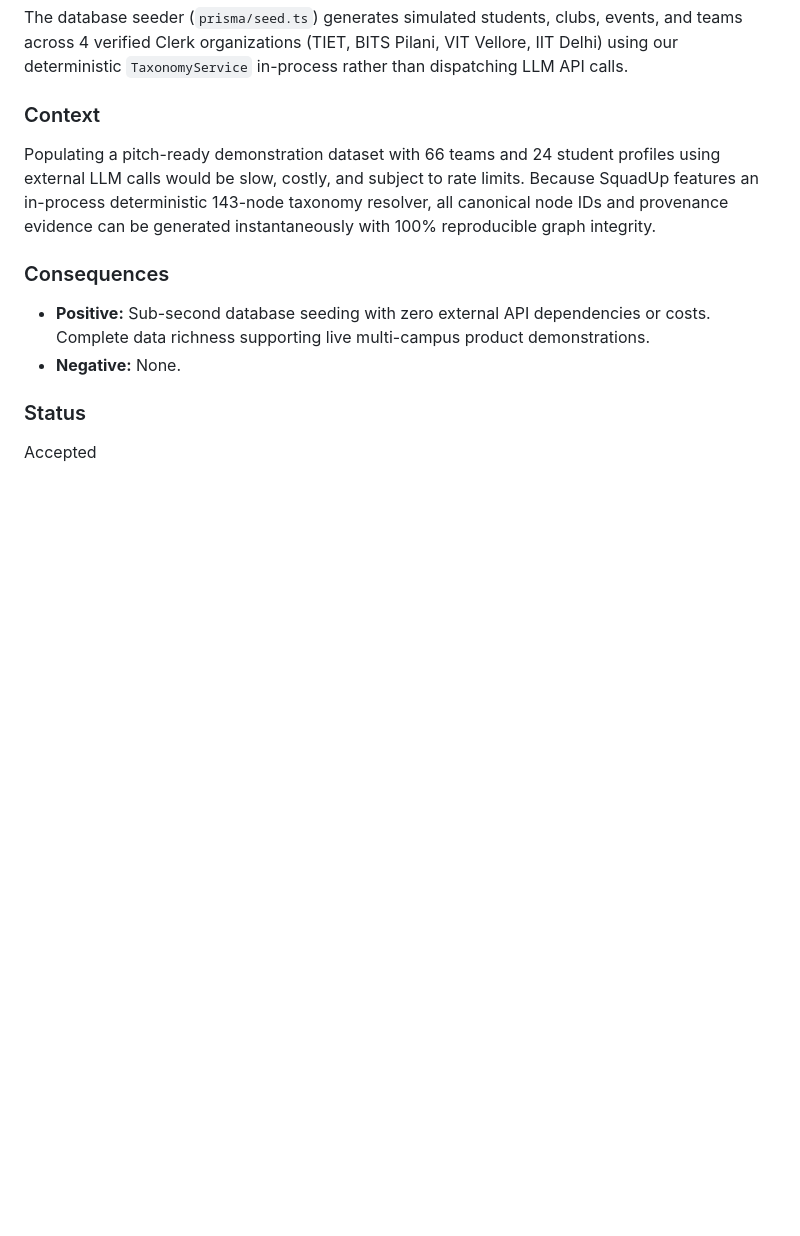
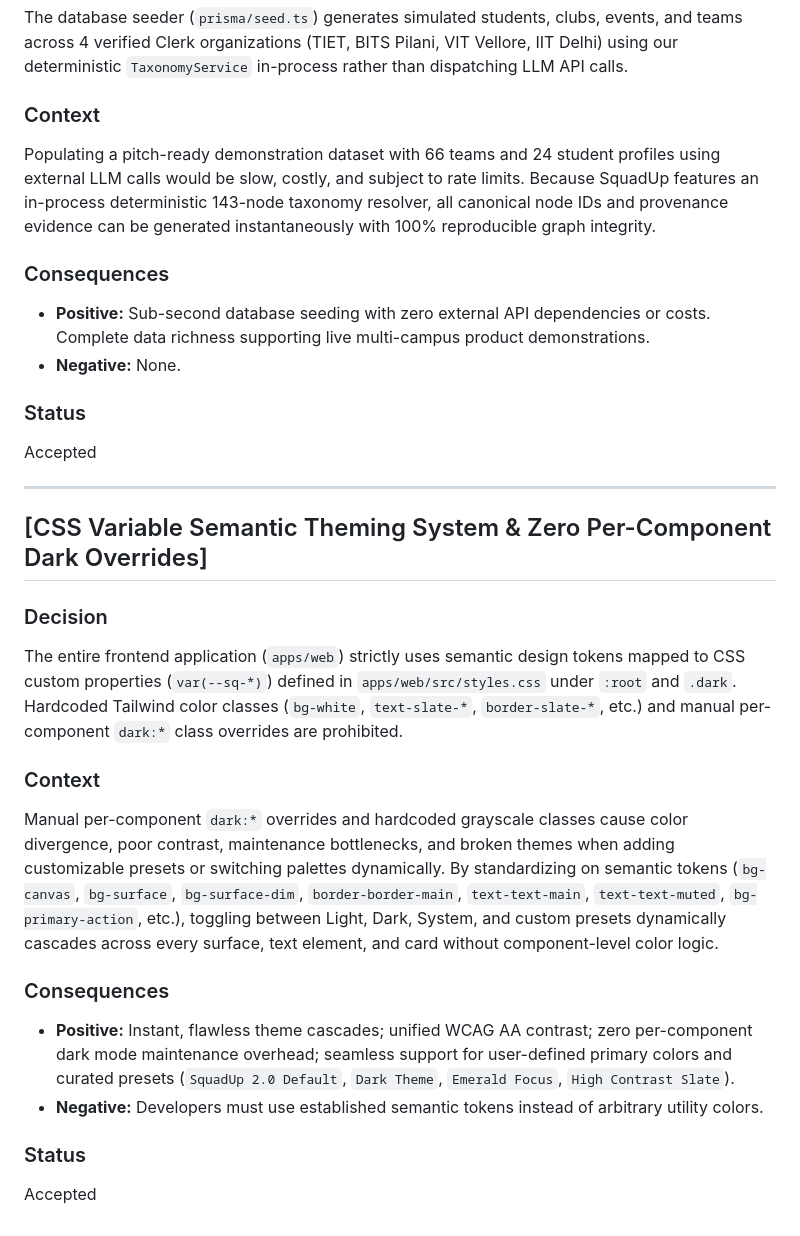
Before and after one commit to kitsaws/SquadUp, a Markdown page: docs/decisions.md, the part around the change. GitHub-like rendering; blank space fills up the shorter version.

Commit message:
docs: document semantic CSS theming architecture and onboarding updates

```diff
--- a/docs/decisions.md
+++ b/docs/decisions.md
@@ -391,3 +391,20 @@ Populating a pitch-ready demonstration dataset with 66 teams and 24 student prof
 
 ### Status
 Accepted
+
+---
+
+## [CSS Variable Semantic Theming System & Zero Per-Component Dark Overrides]
+
+### Decision
+The entire frontend application (`apps/web`) strictly uses semantic design tokens mapped to CSS custom properties (`var(--sq-*)`) defined in `apps/web/src/styles.css` under `:root` and `.dark`. Hardcoded Tailwind color classes (`bg-white`, `text-slate-*`, `border-slate-*`, etc.) and manual per-component `dark:*` class overrides are prohibited.
+
+### Context
+Manual per-component `dark:*` overrides and hardcoded grayscale classes cause color divergence, poor contrast, maintenance bottlenecks, and broken themes when adding customizable presets or switching palettes dynamically. By standardizing on semantic tokens (`bg-canvas`, `bg-surface`, `bg-surface-dim`, `border-border-main`, `text-text-main`, `text-text-muted`, `bg-primary-action`, etc.), toggling between Light, Dark, System, and custom presets dynamically cascades across every surface, text element, and card without component-level color logic.
+
+### Consequences
+- **Positive:** Instant, flawless theme cascades; unified WCAG AA contrast; zero per-component dark mode maintenance overhead; seamless support for user-defined primary colors and curated presets (`SquadUp 2.0 Default`, `Dark Theme`, `Emerald Focus`, `High Contrast Slate`).
+- **Negative:** Developers must use established semantic tokens instead of arbitrary utility colors.
+
+### Status
+Accepted
```
Also changed, not shown: docs/progress.md (+5 -3 lines).
